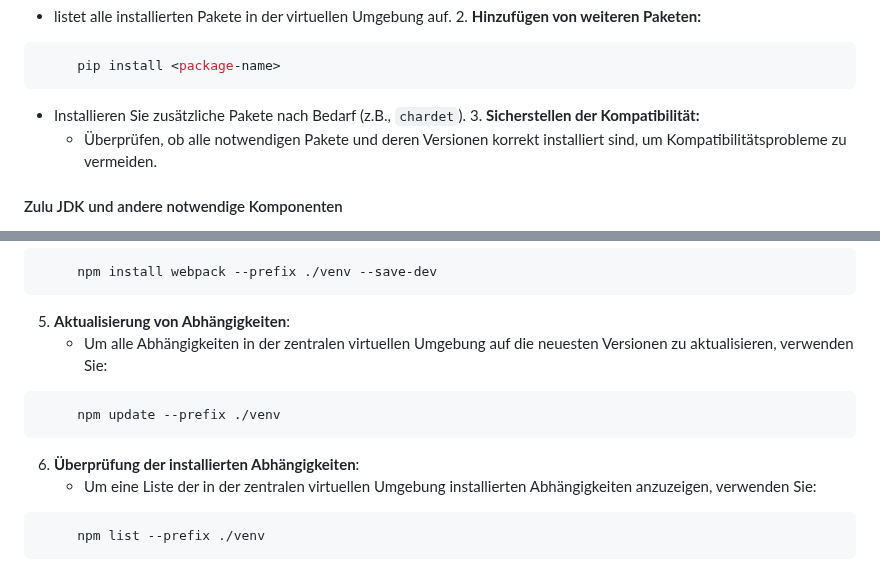
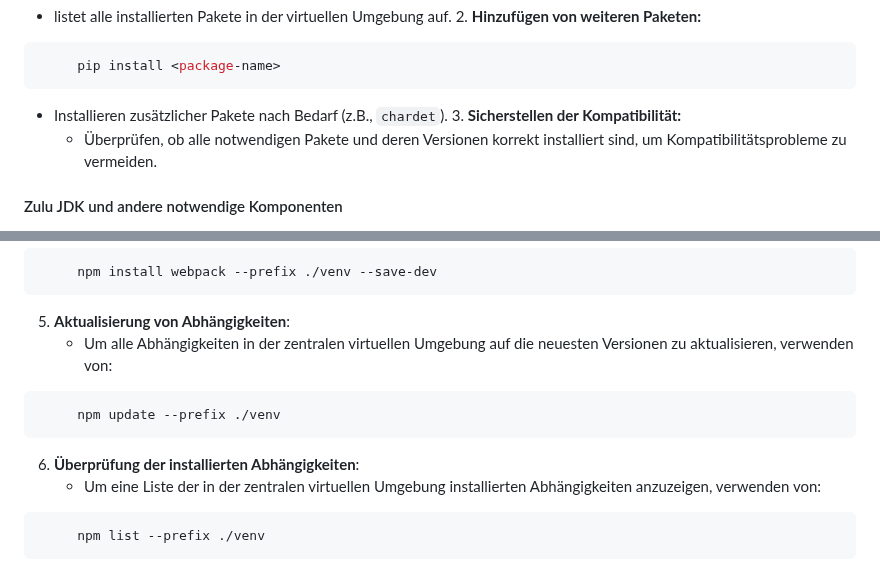
Before and after one commit to PrinceEitel/Data_Suite, a Markdown page: README.md, 2 parts joined by grey strips. Rendered like a GitHub page.

````diff
--- a/README.md
+++ b/README.md
@@ -552,7 +553,7 @@ Alternativ mit Rebase:
 ```powershell
      pip install <package-name>
 ```
-- Installieren Sie zusätzliche Pakete nach Bedarf (z.B., `chardet`).
+- Installieren zusätzlicher Pakete nach Bedarf (z.B., `chardet`).
   3. **Sicherstellen der Kompatibilität:**
      - Überprüfen, ob alle notwendigen Pakete und deren Versionen korrekt installiert sind, um Kompatibilitätsprobleme zu vermeiden.
 
@@ -656,12 +653,12 @@ Alternativ mit Rebase:
      npm install webpack --prefix ./venv --save-dev
 ```
 5. **Aktualisierung von Abhängigkeiten**:
-   - Um alle Abhängigkeiten in der zentralen virtuellen Umgebung auf die neuesten Versionen zu aktualisieren, verwenden Sie:
+   - Um alle Abhängigkeiten in der zentralen virtuellen Umgebung auf die neuesten Versionen zu aktualisieren, verwenden von:
 ```bash
      npm update --prefix ./venv
 ```
 6. **Überprüfung der installierten Abhängigkeiten**:
-   - Um eine Liste der in der zentralen virtuellen Umgebung installierten Abhängigkeiten anzuzeigen, verwenden Sie:
+   - Um eine Liste der in der zentralen virtuellen Umgebung installierten Abhängigkeiten anzuzeigen, verwenden von:
 ```bash
      npm list --prefix ./venv
 ```
````
Also changed, not shown: other parts of README.md (+30 -33 lines).
